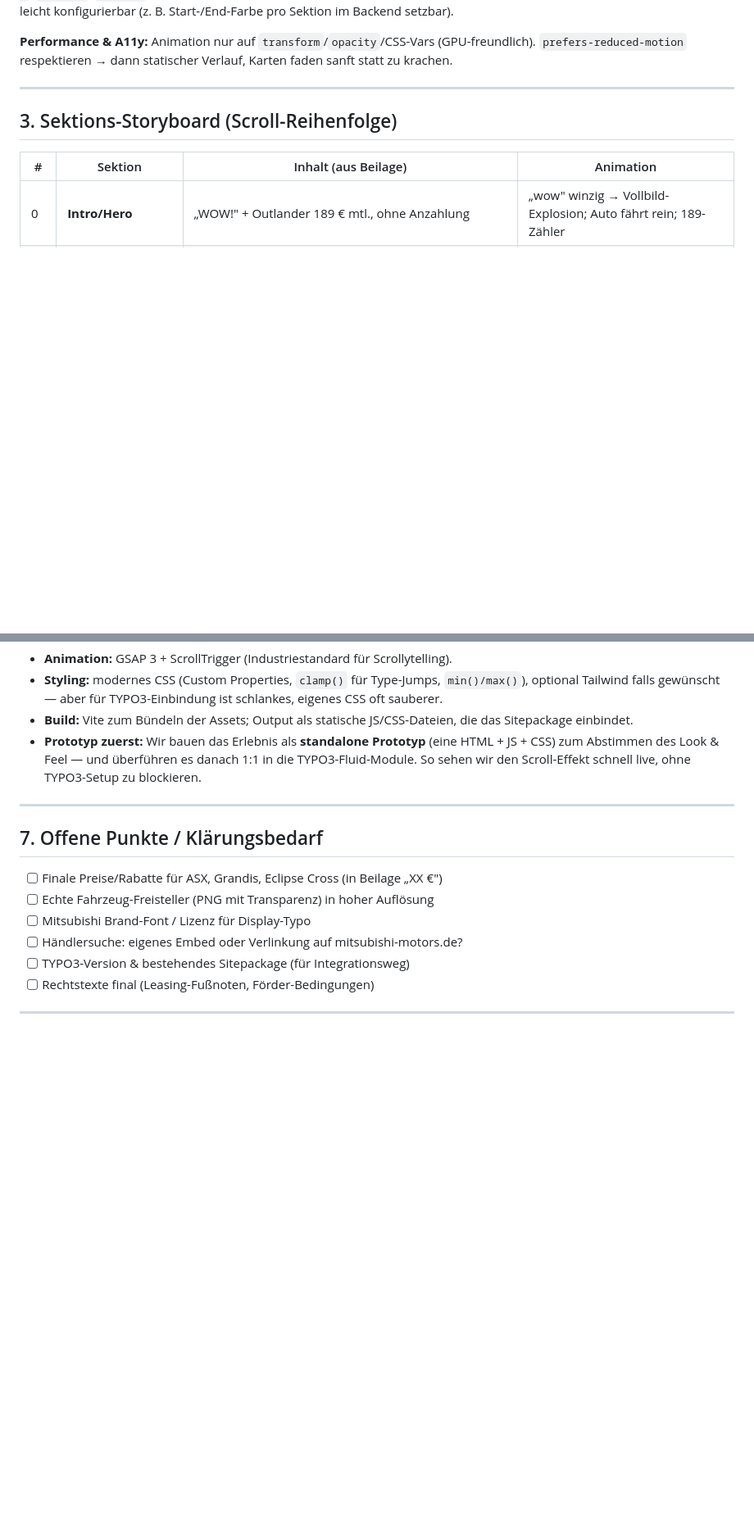
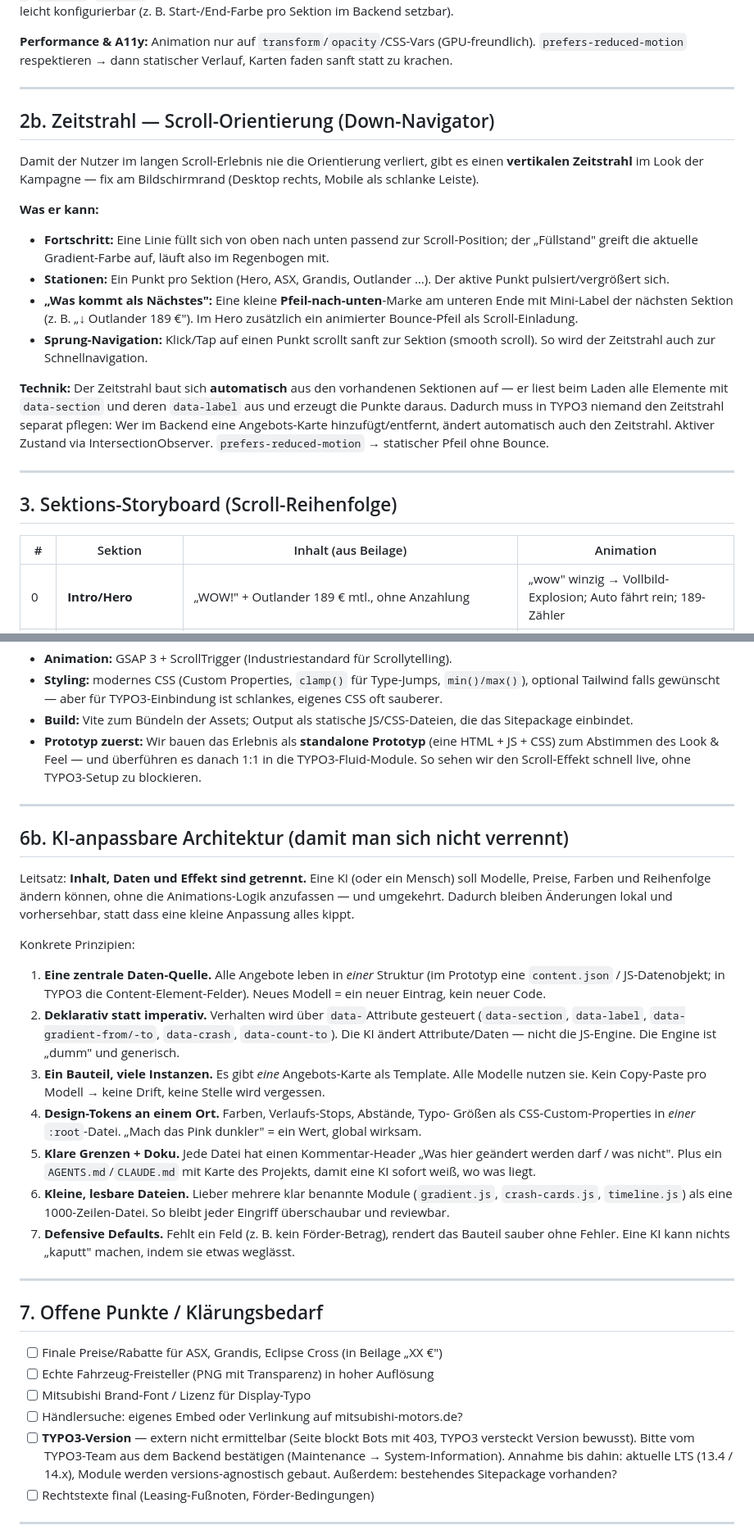
Before and after one commit to dgruenewald97-arch/testiditest, a Markdown page: KONZEPT.md, 2 parts joined by grey strips. Shown at 82% size. GitHub-like rendering; blank space fills up the shorter version.

Commit message:
Add scroll timeline navigator and AI-adaptable architecture to concept
Co-Authored-By: Claude Opus 4.8 <noreply@anthropic.com>
Claude-Session: https://claude.ai/code/session_01QxoS8qvtwA3jKqLu8TmyMh

```diff
--- a/KONZEPT.md
+++ b/KONZEPT.md
@@ -58,6 +60,36 @@ Sektion im Backend setzbar).
 **Performance & A11y:** Animation nur auf `transform`/`opacity`/CSS-Vars
 (GPU-freundlich). `prefers-reduced-motion` respektieren → dann statischer
 Verlauf, Karten faden sanft statt zu krachen.
+
+---
+
+## 2b. Zeitstrahl — Scroll-Orientierung (Down-Navigator)
+
+Damit der Nutzer im langen Scroll-Erlebnis nie die Orientierung verliert,
+gibt es einen **vertikalen Zeitstrahl** im Look der Kampagne — fix am
+Bildschirmrand (Desktop rechts, Mobile als schlanke Leiste).
+
+**Was er kann:**
+
+- **Fortschritt:** Eine Linie füllt sich von oben nach unten passend zur
+  Scroll-Position; der „Füllstand" greift die aktuelle Gradient-Farbe auf,
+  läuft also im Regenbogen mit.
+- **Stationen:** Ein Punkt pro Sektion (Hero, ASX, Grandis, Outlander …).
+  Der aktive Punkt pulsiert/vergrößert sich.
+- **„Was kommt als Nächstes":** Eine kleine **Pfeil-nach-unten**-Marke am
+  unteren Ende mit Mini-Label der nächsten Sektion (z. B. „↓ Outlander
+  189 €"). Im Hero zusätzlich ein animierter Bounce-Pfeil als
+  Scroll-Einladung.
+- **Sprung-Navigation:** Klick/Tap auf einen Punkt scrollt sanft zur Sektion
+  (smooth scroll). So wird der Zeitstrahl auch zur Schnellnavigation.
+
+**Technik:** Der Zeitstrahl baut sich **automatisch** aus den vorhandenen
+Sektionen auf — er liest beim Laden alle Elemente mit `data-section` und
+deren `data-label` aus und erzeugt die Punkte daraus. Dadurch muss in TYPO3
+niemand den Zeitstrahl separat pflegen: Wer im Backend eine Angebots-Karte
+hinzufügt/entfernt, ändert automatisch auch den Zeitstrahl. Aktiver Zustand
+via IntersectionObserver. `prefers-reduced-motion` → statischer Pfeil ohne
+Bounce.
 
 ---
 
@@ -139,13 +171,51 @@ Fluid-Templates, TCA-Definitionen und gebündelten Frontend-Assets.
 
 ---
 
+## 6b. KI-anpassbare Architektur (damit man sich nicht verrennt)
+
+Leitsatz: **Inhalt, Daten und Effekt sind getrennt.** Eine KI (oder ein
+Mensch) soll Modelle, Preise, Farben und Reihenfolge ändern können, ohne
+die Animations-Logik anzufassen — und umgekehrt. Dadurch bleiben Änderungen
+lokal und vorhersehbar, statt dass eine kleine Anpassung alles kippt.
+
+Konkrete Prinzipien:
+
+1. **Eine zentrale Daten-Quelle.** Alle Angebote leben in *einer* Struktur
+   (im Prototyp eine `content.json` / JS-Datenobjekt; in TYPO3 die
+   Content-Element-Felder). Neues Modell = ein neuer Eintrag, kein neuer Code.
+2. **Deklarativ statt imperativ.** Verhalten wird über `data-`Attribute
+   gesteuert (`data-section`, `data-label`, `data-gradient-from/-to`,
+   `data-crash`, `data-count-to`). Die KI ändert Attribute/Daten — nicht
+   die JS-Engine. Die Engine ist „dumm" und generisch.
+3. **Ein Bauteil, viele Instanzen.** Es gibt *eine* Angebots-Karte als
+   Template. Alle Modelle nutzen sie. Kein Copy-Paste pro Modell → keine
+   Drift, keine Stelle wird vergessen.
+4. **Design-Tokens an einem Ort.** Farben, Verlaufs-Stops, Abstände, Typo-
+   Größen als CSS-Custom-Properties in *einer* `:root`-Datei. „Mach das
+   Pink dunkler" = ein Wert, global wirksam.
+5. **Klare Grenzen + Doku.** Jede Datei hat einen Kommentar-Header „Was hier
+   geändert werden darf / was nicht". Plus ein `AGENTS.md`/`CLAUDE.md` mit
+   Karte des Projekts, damit eine KI sofort weiß, wo was liegt.
+6. **Kleine, lesbare Dateien.** Lieber mehrere klar benannte Module
+   (`gradient.js`, `crash-cards.js`, `timeline.js`) als eine 1000-Zeilen-Datei.
+   So bleibt jeder Eingriff überschaubar und reviewbar.
+7. **Defensive Defaults.** Fehlt ein Feld (z. B. kein Förder-Betrag), rendert
+   das Bauteil sauber ohne Fehler. Eine KI kann nichts „kaputt" machen, indem
+   sie etwas weglässt.
+
+---
+
 ## 7. Offene Punkte / Klärungsbedarf
 
 - [ ] Finale Preise/Rabatte für ASX, Grandis, Eclipse Cross (in Beilage „XX €")
 - [ ] Echte Fahrzeug-Freisteller (PNG mit Transparenz) in hoher Auflösung
 - [ ] Mitsubishi Brand-Font / Lizenz für Display-Typo
 - [ ] Händlersuche: eigenes Embed oder Verlinkung auf mitsubishi-motors.de?
-- [ ] TYPO3-Version & bestehendes Sitepackage (für Integrationsweg)
+- [ ] **TYPO3-Version** — extern nicht ermittelbar (Seite blockt Bots mit
+      403, TYPO3 versteckt Version bewusst). Bitte vom TYPO3-Team aus dem
+      Backend bestätigen (Maintenance → System-Information). Annahme bis
+      dahin: aktuelle LTS (13.4 / 14.x), Module werden versions-agnostisch
+      gebaut. Außerdem: bestehendes Sitepackage vorhanden?
 - [ ] Rechtstexte final (Leasing-Fußnoten, Förder-Bedingungen)
 
 ---
```
Also changed, not shown: other parts of KONZEPT.md (+3 -1 lines).
